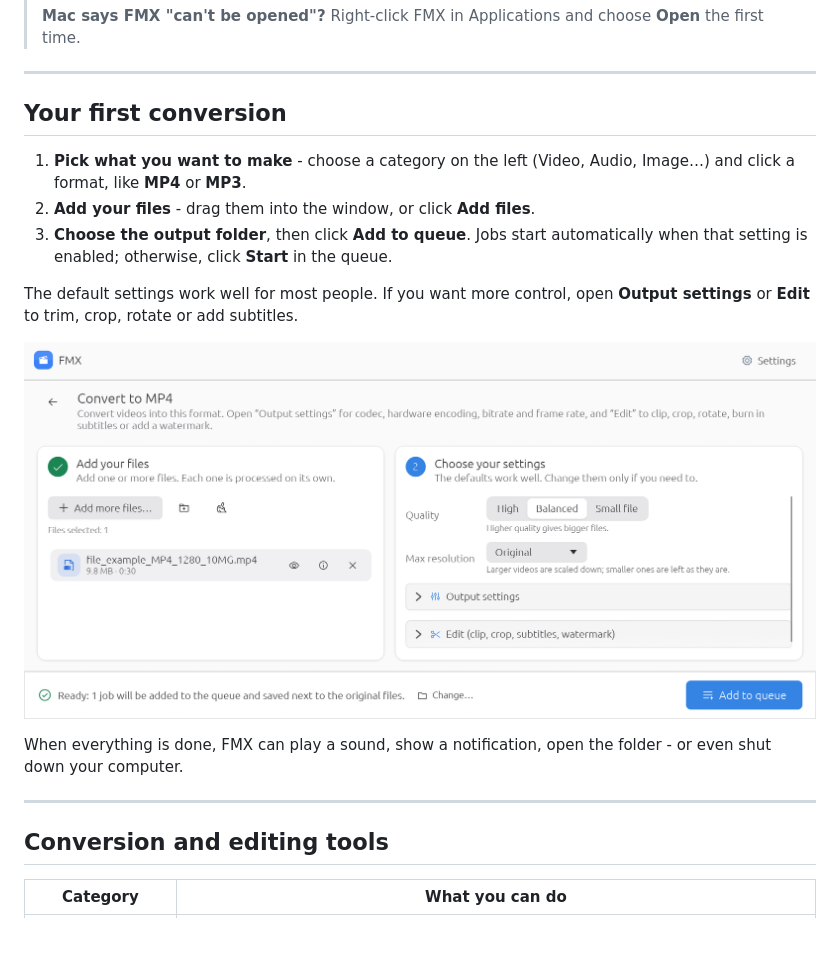
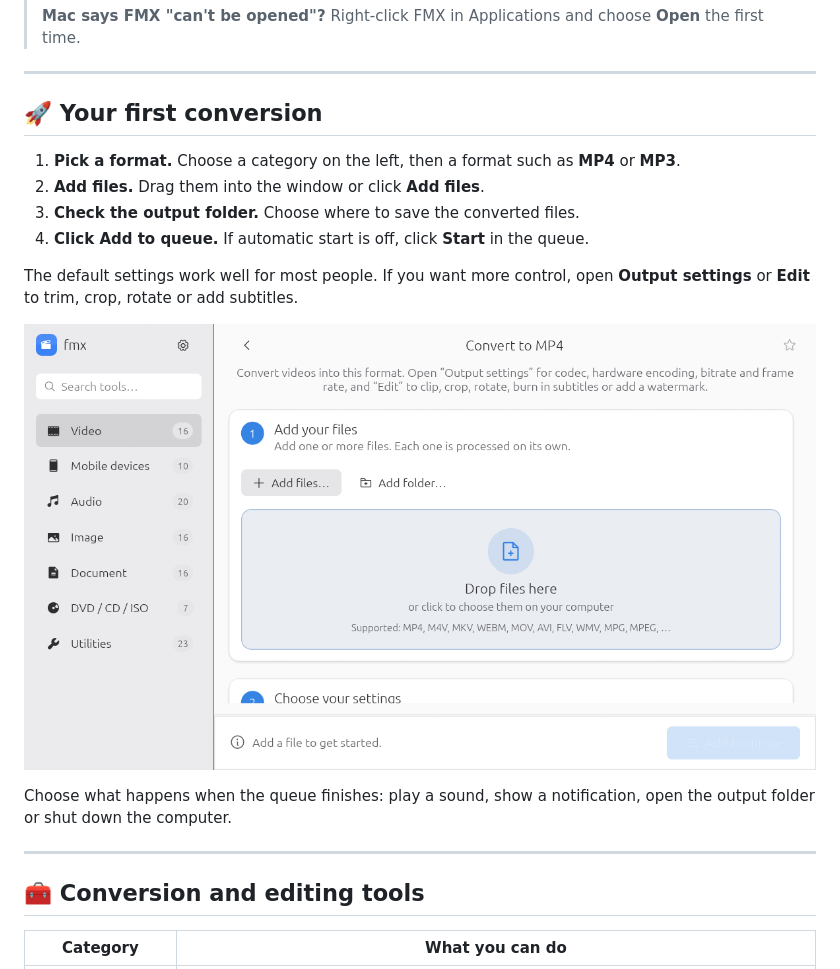
Before and after one commit to sudo-py-dev/fmx, a Markdown page: README.md, the part around one of its changes. Rendered like a GitHub page; pictures changed too: assets/screenshot-editor.png; blank space fills up the shorter version.

```diff
--- a/README.md
+++ b/README.md
@@ -41,11 +41,12 @@ Get the file for your computer from the [**latest release**](https://github.com/
 
 ---
 
-## Your first conversion
+## 🚀 Your first conversion
 
-1. **Pick what you want to make** - choose a category on the left (Video, Audio, Image…) and click a format, like **MP4** or **MP3**.
-2. **Add your files** - drag them into the window, or click **Add files**.
-3. **Choose the output folder**, then click **Add to queue**. Jobs start automatically when that setting is enabled; otherwise, click **Start** in the queue.
+1. **Pick a format.** Choose a category on the left, then a format such as **MP4** or **MP3**.
+2. **Add files.** Drag them into the window or click **Add files**.
+3. **Check the output folder.** Choose where to save the converted files.
+4. **Click Add to queue.** If automatic start is off, click **Start** in the queue.
 
 The default settings work well for most people. If you want more control, open **Output settings** or **Edit** to trim, crop, rotate or add subtitles.
 
@@ -55,11 +56,12 @@ The default settings work well for most people. If you want more control, open *
 
 </div>
 
-When everything is done, FMX can play a sound, show a notification, open the folder - or even shut down your computer.
+Choose what happens when the queue finishes: play a sound, show a notification,
+open the output folder or shut down the computer.
 
 ---
 
-## Conversion and editing tools
+## 🧰 Conversion and editing tools
 
 | Category | What you can do |
 |---|---|
```
Also changed, not shown: other parts of README.md (+33 -23 lines), assets/screenshot-dark.png, assets/screenshot.png, 2 other files.
